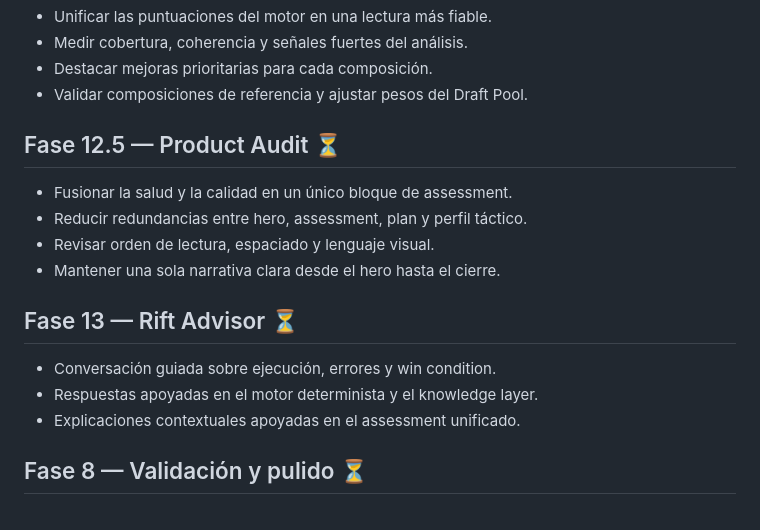
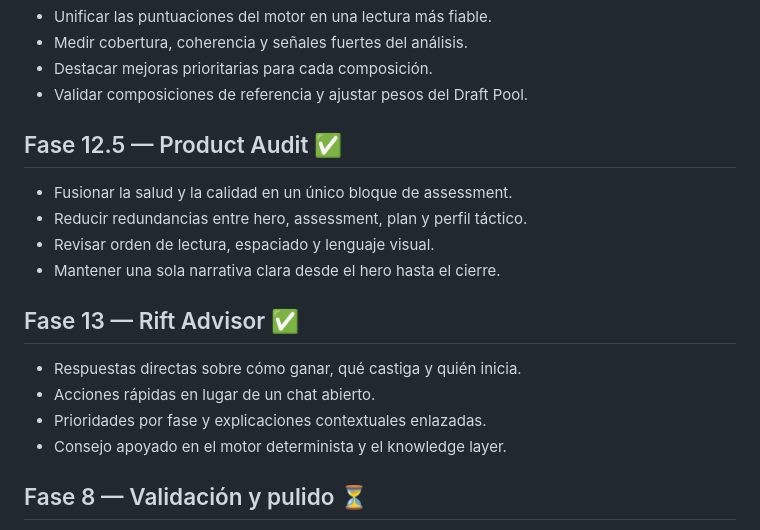
Before and after one commit to enigmapau-hash/rift-architect, a Markdown page: ROADMAP.md, the part around the change. GitHub-like rendering.

Commit message:
Mark Product Audit and Rift Advisor as completed

```diff
--- a/ROADMAP.md
+++ b/ROADMAP.md
@@ -67,16 +67,17 @@
 - Destacar mejoras prioritarias para cada composición.
 - Validar composiciones de referencia y ajustar pesos del Draft Pool.
 
-## Fase 12.5 — Product Audit ⏳
+## Fase 12.5 — Product Audit ✅
 - Fusionar la salud y la calidad en un único bloque de assessment.
 - Reducir redundancias entre hero, assessment, plan y perfil táctico.
 - Revisar orden de lectura, espaciado y lenguaje visual.
 - Mantener una sola narrativa clara desde el hero hasta el cierre.
 
-## Fase 13 — Rift Advisor ⏳
-- Conversación guiada sobre ejecución, errores y win condition.
-- Respuestas apoyadas en el motor determinista y el knowledge layer.
-- Explicaciones contextuales apoyadas en el assessment unificado.
+## Fase 13 — Rift Advisor ✅
+- Respuestas directas sobre cómo ganar, qué castiga y quién inicia.
+- Acciones rápidas en lugar de un chat abierto.
+- Prioridades por fase y explicaciones contextuales enlazadas.
+- Consejo apoyado en el motor determinista y el knowledge layer.
 
 ## Fase 8 — Validación y pulido ⏳
 - Validar el motor con composiciones de referencia.
```
